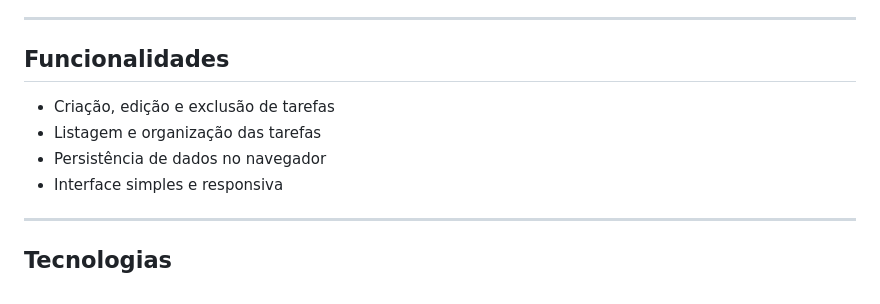
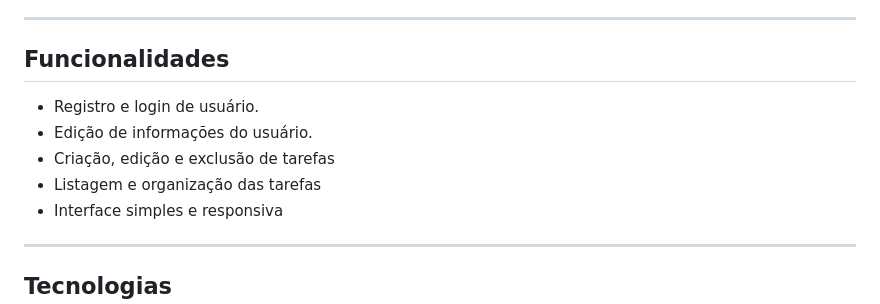
Before and after one commit to rafasversion/task-manager-vanilla-js, a Markdown page: README.md, the part around the change printed below. GitHub-like rendering.

```diff
--- a/README.md
+++ b/README.md
@@ -6,9 +9,10 @@ Aplicação web de gerenciamento de tarefas desenvolvida com JavaScript puro (Va
 
 ## Funcionalidades
 
+- Registro e login de usuário.
+- Edição de informações do usuário.
 - Criação, edição e exclusão de tarefas
 - Listagem e organização das tarefas
-- Persistência de dados no navegador
 - Interface simples e responsiva
 
 ---
```
Also changed, not shown: other parts of README.md (+12 -4 lines), img/registro.png (added).
